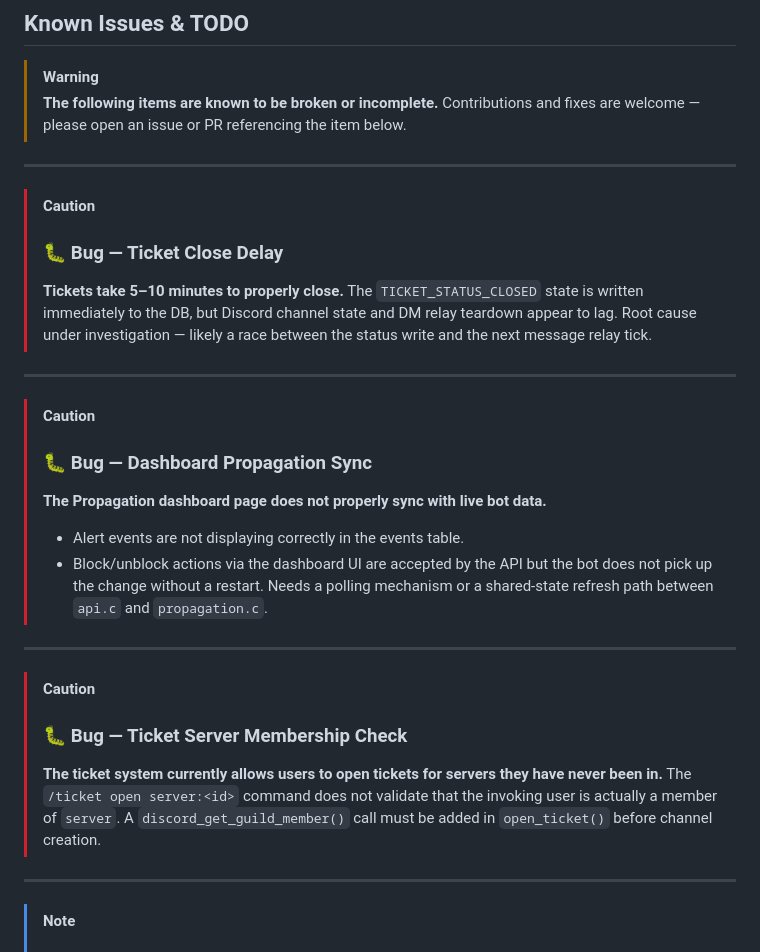
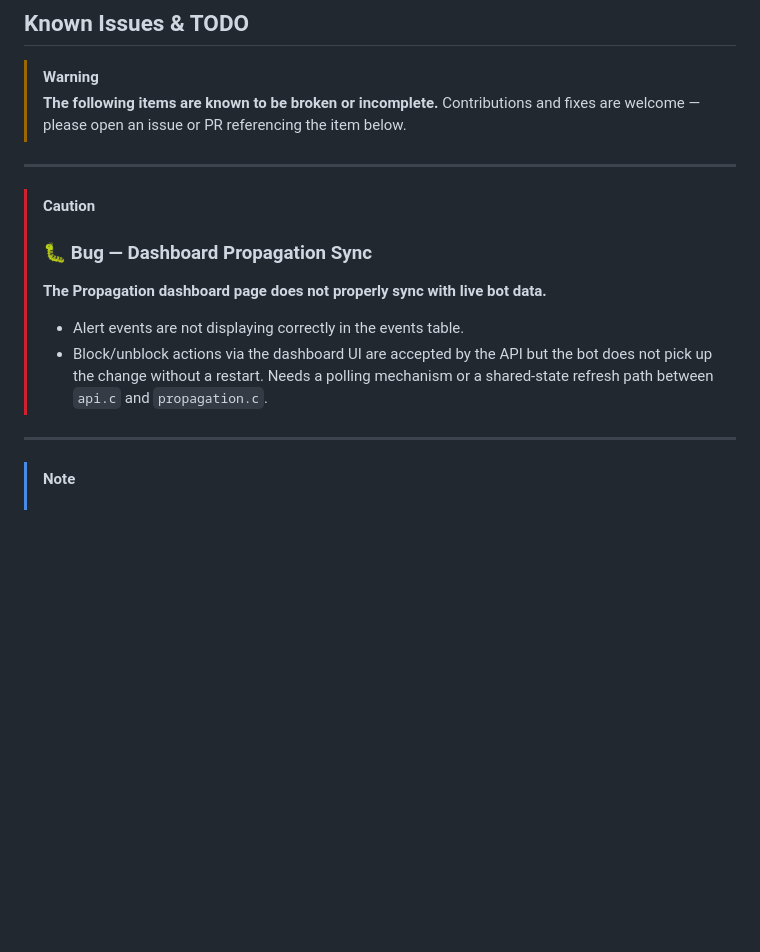
Before and after one commit to PolskaKrowa/AdminVU, a Markdown page: README.md, the part around the change. Rendered like a GitHub page; blank space fills up the shorter version.

```diff
--- a/README.md
+++ b/README.md
@@ -485,25 +485,11 @@ This serves both as a demonstration of C ↔ ASM interop and as a moderately fas
 ---
 
 > [!CAUTION]
-> ### 🐛 Bug — Ticket Close Delay
-> **Tickets take 5–10 minutes to properly close.**
-> The `TICKET_STATUS_CLOSED` state is written immediately to the DB, but Discord channel state and DM relay teardown appear to lag. Root cause under investigation — likely a race between the status write and the next message relay tick.
-
----
-
-> [!CAUTION]
 > ### 🐛 Bug — Dashboard Propagation Sync
 > **The Propagation dashboard page does not properly sync with live bot data.**
 > - Alert events are not displaying correctly in the events table.
 > - Block/unblock actions via the dashboard UI are accepted by the API but the bot does not pick up the change without a restart.
 > Needs a polling mechanism or a shared-state refresh path between `api.c` and `propagation.c`.
-
----
-
-> [!CAUTION]
-> ### 🐛 Bug — Ticket Server Membership Check
-> **The ticket system currently allows users to open tickets for servers they have never been in.**
-> The `/ticket open server:<id>` command does not validate that the invoking user is actually a member of `server`. A `discord_get_guild_member()` call must be added in `open_ticket()` before channel creation.
 
 ---
 
```
